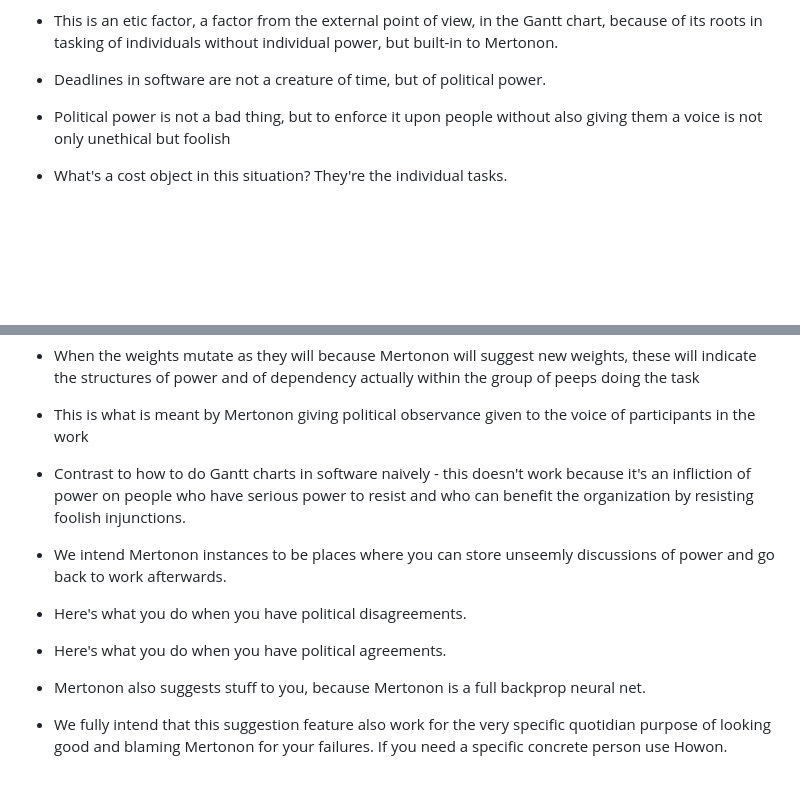
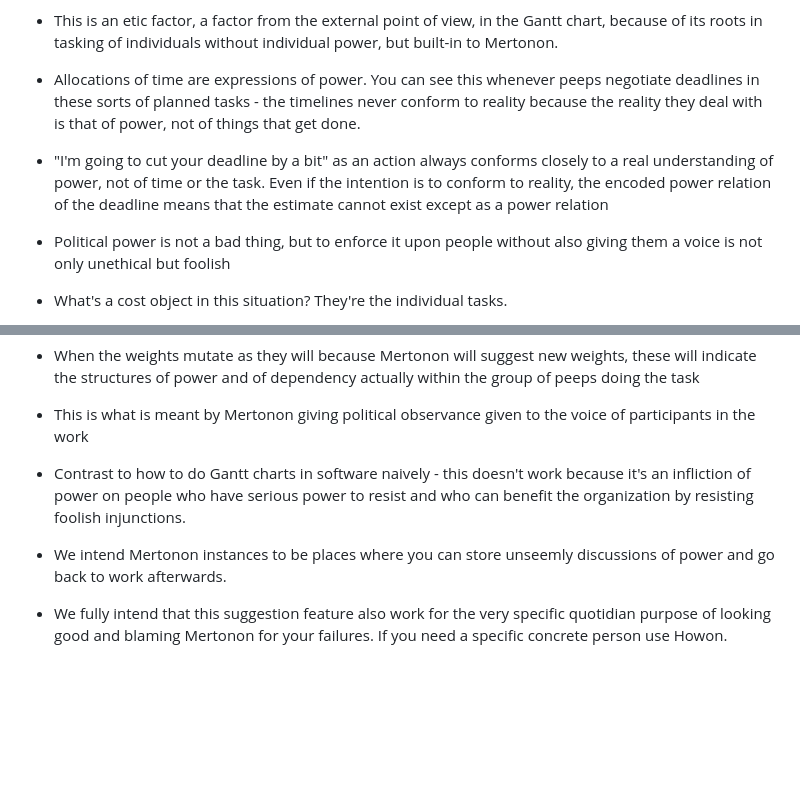
Before and after one commit to howonlee/mertonon, a Markdown page: essays/gantt.md, 2 parts joined by grey strips. GitHub-like rendering; blank space fills up the shorter version.

Commit message:
thinking

```diff
--- a/essays/gantt.md
+++ b/essays/gantt.md
@@ -12,7 +13,8 @@ Using Mertonon instead of Gantt Charts for Software Projects
 - This is particularly pronounced in software work because management often doesn't have observability in how to do software work at all, so developers often must be the whole arbiters of, or huge contributors on, how to do the work. Also with great influence on what work to do.
 
 - This is an etic factor, a factor from the external point of view, in the Gantt chart, because of its roots in tasking of individuals without individual power, but built-in to Mertonon.
-- Deadlines in software are not a creature of time, but of political power.
+- Allocations of time are expressions of power. You can see this whenever peeps negotiate deadlines in these sorts of planned tasks - the timelines never conform to reality because the reality they deal with is that of power, not of things that get done.
+- "I'm going to cut your deadline by a bit" as an action always conforms closely to a real understanding of power, not of time or the task. Even if the intention is to conform to reality, the encoded power relation of the deadline means that the estimate cannot exist except as a power relation
 - Political power is not a bad thing, but to enforce it upon people without also giving them a voice is not only unethical but foolish
 
 - What's a cost object in this situation? They're the individual tasks.
@@ -21,11 +23,7 @@ Using Mertonon instead of Gantt Charts for Software Projects
 - The difference is in the greater political mutability of Mertonon instances.
 - When the weights mutate as they will because Mertonon will suggest new weights, these will indicate the structures of power and of dependency actually within the group of peeps doing the task
 - This is what is meant by Mertonon giving political observance given to the voice of participants in the work
+
 - Contrast to how to do Gantt charts in software naively - this doesn't work because it's an infliction of power on people who have serious power to resist and who can benefit the organization by resisting foolish injunctions.
-
 - We intend Mertonon instances to be places where you can store unseemly discussions of power and go back to work afterwards.
-- Here's what you do when you have political disagreements.
-- Here's what you do when you have political agreements.
-- Mertonon also suggests stuff to you, because Mertonon is a full backprop neural net.
-
 - We fully intend that this suggestion feature also work for the very specific quotidian purpose of looking good and blaming Mertonon for your failures. If you need a specific concrete person use Howon.
```
Also changed, not shown: other parts of essays/gantt.md (+2 -1 lines).
